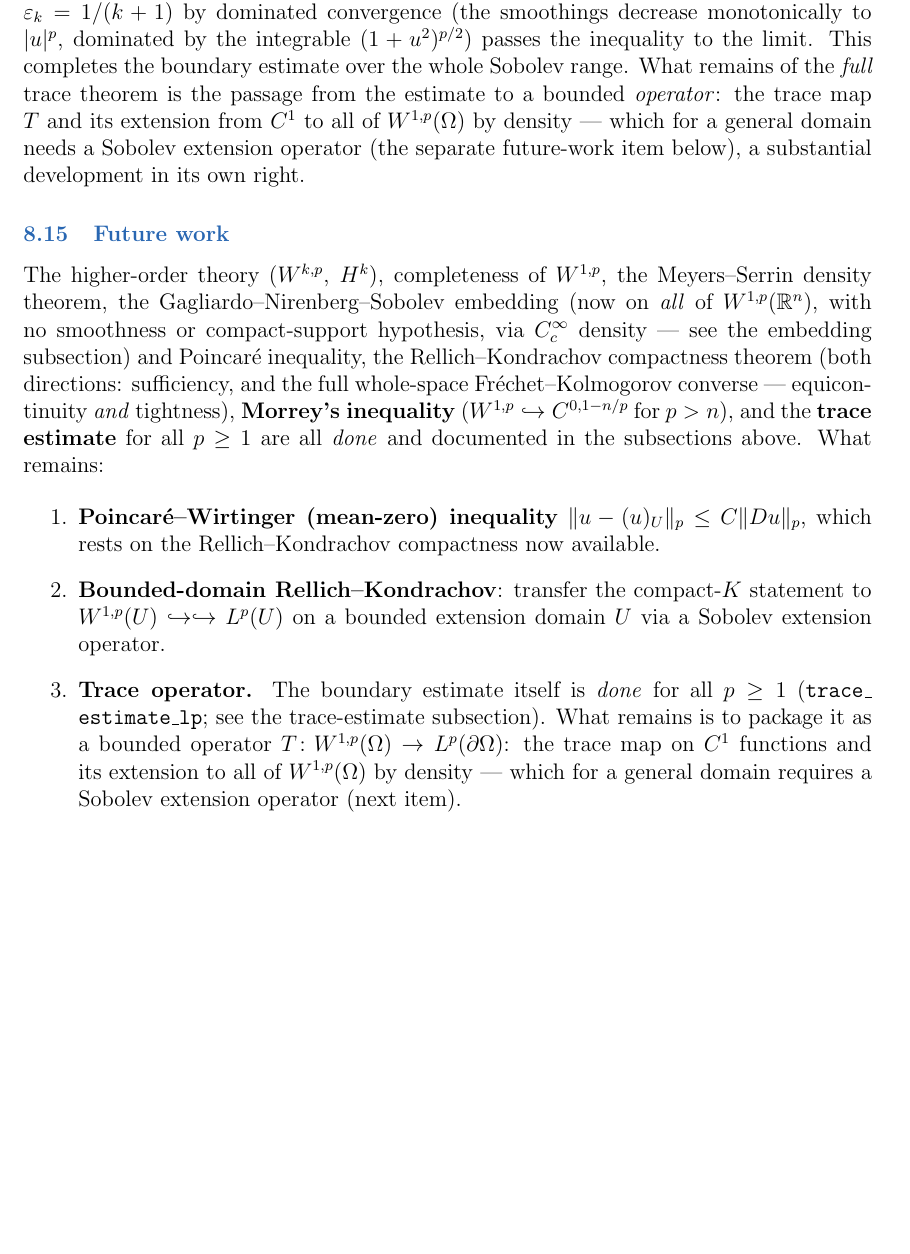
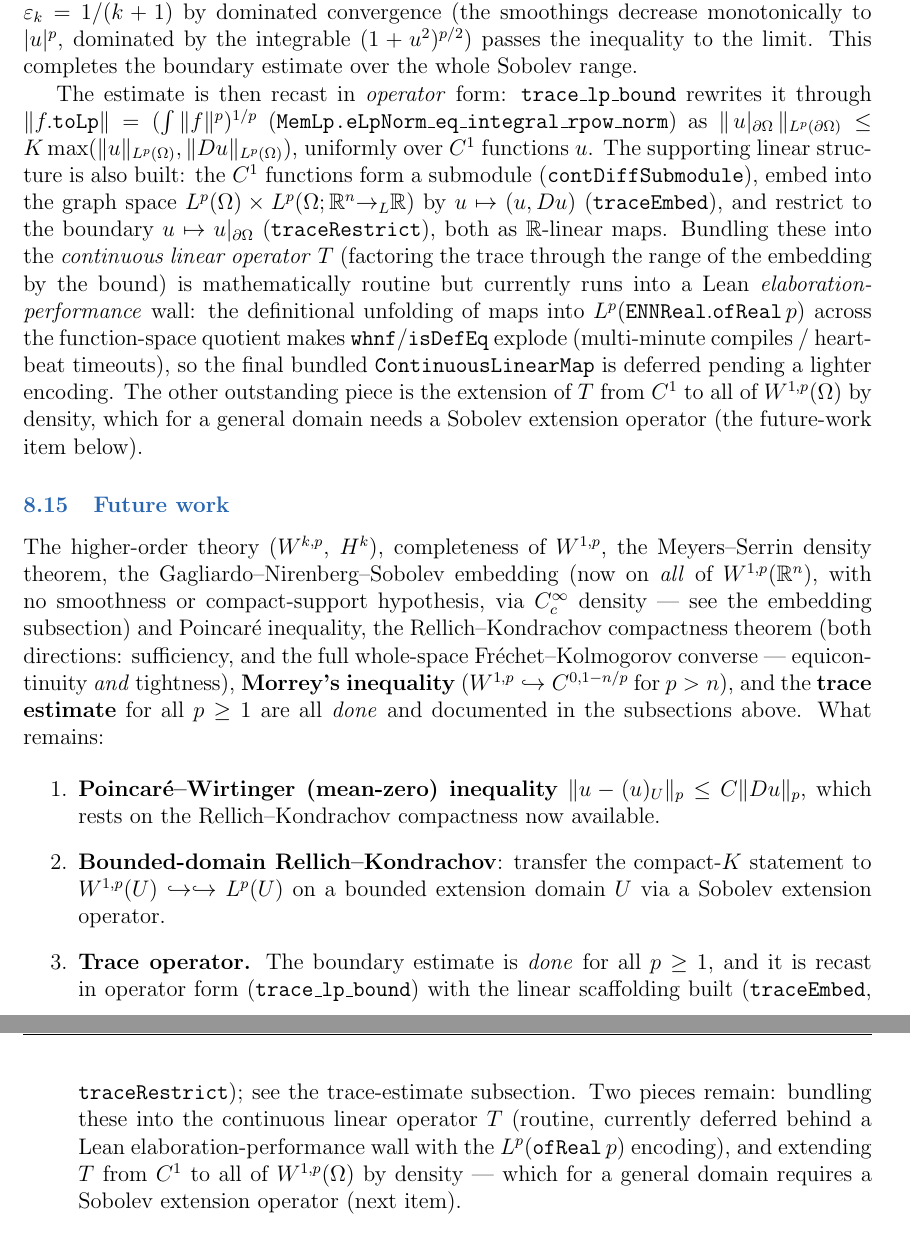
Before and after one commit to xuexingzxx/PDE-Formalization, a LaTeX document (pde_lean_project.tex): part of page 48 of 59 before the commit and two parts of pages 48 and 49 of 59 after it, the two joined at a grey line, cut so that both start at the same text, the shorter picture padded with empty space. Compiled offline with pdfLaTeX.

Commit message:
docs: trace operator — boundedness + linear scaffolding done, CLM bundling perf-deferred
Document trace_lp_bound (the estimate in Lᵖ-operator form) and the linear
scaffolding (contDiffSubmodule, traceEmbed u↦(u,Du), traceRestrict u↦u|∂Ω)
in the tex trace subsection + README §5.5 row + future-work bullet. Note
that bundling these into the ContinuousLinearMap is mathematically routine
but hits a Lean elaboration-performance wall (whnf/isDefEq blow-up unfolding
maps into Lp (ENNReal.ofReal p) across the function-space quotient), so the
final ContinuousLinearMap is deferred pending a lighter encoding.

```diff
--- a/pde_lean_project.tex
+++ b/pde_lean_project.tex
@@ -2627,10 +2627,22 @@ runs the \emph{same} Gauss--Green argument on the strictly positive smoothing $(
 $\varepsilon$}; sending $\varepsilon\to0$ along $\varepsilon_k=1/(k+1)$ by dominated convergence
 (the smoothings decrease monotonically to $|u|^p$, dominated by the integrable $(1+u^2)^{p/2}$) passes
 the inequality to the limit.  This completes the boundary estimate over the whole Sobolev range.
-What remains of the \emph{full} trace theorem is the passage from the estimate to a bounded
-\emph{operator}: the trace map $T$ and its extension from $C^1$ to all of $W^{1,p}(\Omega)$ by
-density --- which for a general domain needs a Sobolev extension operator (the separate future-work
-item below), a substantial development in its own right.
+
+The estimate is then recast in \emph{operator} form: \texttt{trace\_lp\_bound} rewrites it through
+$\|f.\mathtt{toLp}\|=(\int\|f\|^p)^{1/p}$ (\texttt{MemLp.eLpNorm\_eq\_integral\_rpow\_norm}) as
+$\|\,u|_{\partial\Omega}\,\|_{L^p(\partial\Omega)}\le K\max(\|u\|_{L^p(\Omega)},\|Du\|_{L^p(\Omega)})$,
+uniformly over $C^1$ functions $u$.  The supporting linear structure is also built: the $C^1$
+functions form a submodule (\texttt{contDiffSubmodule}), embed into the graph space
+$L^p(\Omega)\times L^p(\Omega;\mathbb{R}^n{\to_L}\mathbb{R})$ by $u\mapsto(u,Du)$
+(\texttt{traceEmbed}), and restrict to the boundary $u\mapsto u|_{\partial\Omega}$
+(\texttt{traceRestrict}), both as $\mathbb{R}$-linear maps.  Bundling these into the
+\emph{continuous linear operator} $T$ (factoring the trace through the range of the embedding by the
+bound) is mathematically routine but currently runs into a Lean \emph{elaboration-performance} wall:
+the definitional unfolding of maps into $L^p(\mathtt{ENNReal.ofReal}\,p)$ across the function-space
+quotient makes \texttt{whnf}/\texttt{isDefEq} explode (multi-minute compiles / heartbeat timeouts), so
+the final bundled \texttt{ContinuousLinearMap} is deferred pending a lighter encoding.  The other
+outstanding piece is the extension of $T$ from $C^1$ to all of $W^{1,p}(\Omega)$ by density, which for
+a general domain needs a Sobolev extension operator (the future-work item below).
 
 \subsection{Future work}
 
@@ -2649,11 +2661,13 @@ What remains:
   \item \textbf{Bounded-domain Rellich--Kondrachov}: transfer the compact-$K$ statement to
     $W^{1,p}(U)\hookrightarrow\hookrightarrow L^p(U)$ on a bounded extension domain $U$ via a Sobolev
     extension operator.
-  \item \textbf{Trace operator.}  The boundary estimate itself is \emph{done} for all $p\ge 1$
-    (\texttt{trace\_estimate\_lp}; see the trace-estimate subsection).  What remains is to package it
-    as a bounded operator $T\colon W^{1,p}(\Omega)\to L^p(\partial\Omega)$: the trace map on $C^1$
-    functions and its extension to all of $W^{1,p}(\Omega)$ by density --- which for a general domain
-    requires a Sobolev extension operator (next item).
+  \item \textbf{Trace operator.}  The boundary estimate is \emph{done} for all $p\ge 1$, and it is
+    recast in operator form (\texttt{trace\_lp\_bound}) with the linear scaffolding built
+    (\texttt{traceEmbed}, \texttt{traceRestrict}); see the trace-estimate subsection.  Two pieces
+    remain: bundling these into the continuous linear operator $T$ (routine, currently deferred behind
+    a Lean elaboration-performance wall with the $L^p(\mathtt{ofReal}\,p)$ encoding), and extending $T$
+    from $C^1$ to all of $W^{1,p}(\Omega)$ by density --- which for a general domain requires a Sobolev
+    extension operator (next item).
 \end{enumerate}
 
 % ══════════════════════════════════════════════════════════════════════════════
```
Also changed, not shown: README.md.
